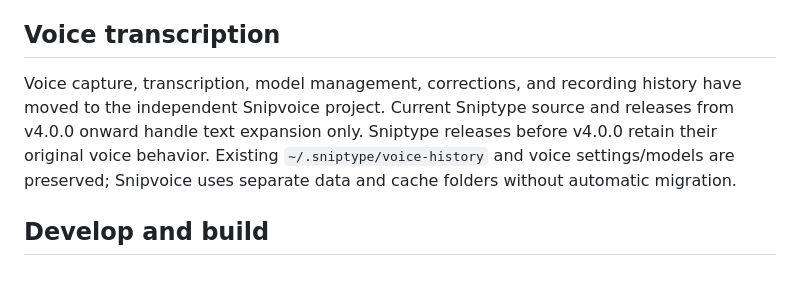
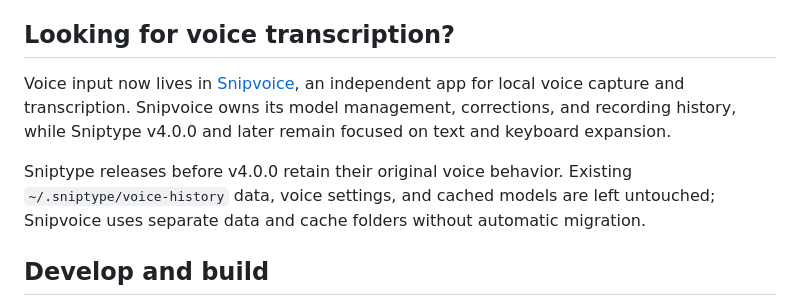
Before and after one commit to rteoo/sniptype, a Markdown page: README.md, the part around the change. GitHub-like rendering; blank space fills up the shorter version.

Commit message:
docs: link voice users to Snipvoice

```diff
--- a/README.md
+++ b/README.md
@@ -165,14 +165,17 @@ on Windows.
   macOS permission flows still require physical-host verification before a beta
   is promoted to stable.
 
-## Voice transcription
+## Looking for voice transcription?
 
-Voice capture, transcription, model management, corrections, and recording
-history have moved to the independent Snipvoice project. Current Sniptype
-source and releases from v4.0.0 onward handle text expansion only. Sniptype
-releases before v4.0.0 retain their original voice behavior.
-Existing `~/.sniptype/voice-history` and voice settings/models are preserved;
-Snipvoice uses separate data and cache folders without automatic migration.
+Voice input now lives in [Snipvoice](https://github.com/rteoo/snipvoice), an
+independent app for local voice capture and transcription. Snipvoice owns its
+model management, corrections, and recording history, while Sniptype v4.0.0
+and later remain focused on text and keyboard expansion.
+
+Sniptype releases before v4.0.0 retain their original voice behavior. Existing
+`~/.sniptype/voice-history` data, voice settings, and cached models are left
+untouched; Snipvoice uses separate data and cache folders without automatic
+migration.
 
 ## Develop and build
 
```
